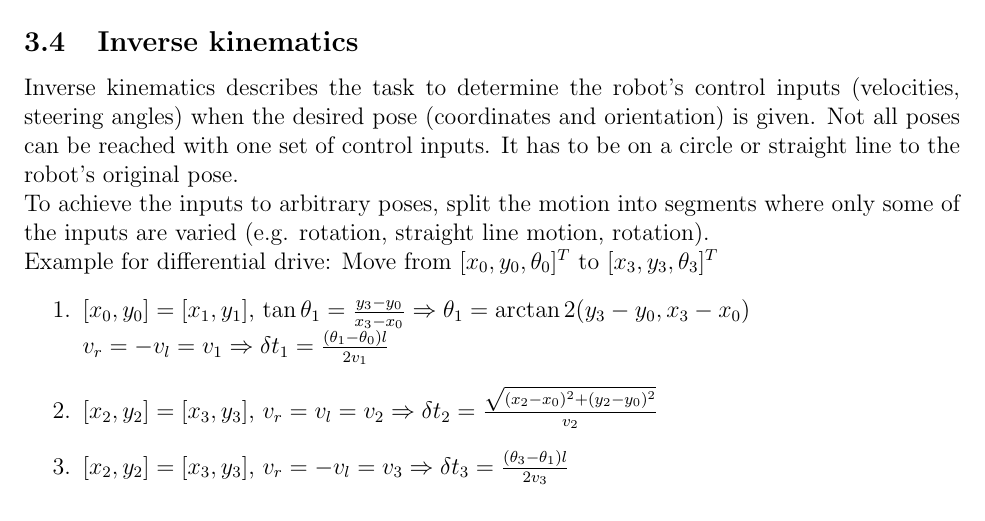
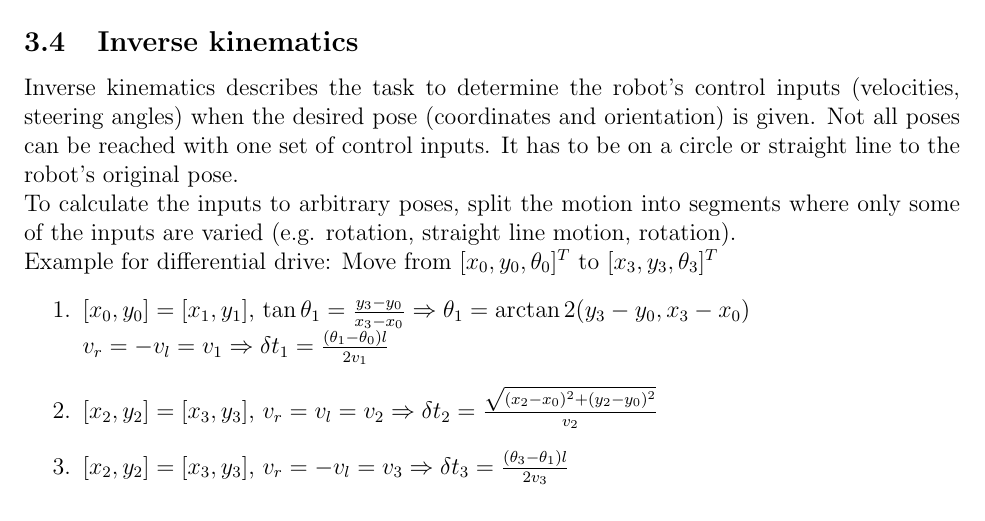
Before and after one commit to festplatte/jmu-robotics-1, a LaTeX document (summary/summary.tex): part of page 13 of 16, cut so that both start at the same text. Compiled offline with pdfLaTeX.

Commit message:
Fix minor issue in summary

```diff
--- a/summary/summary.tex
+++ b/summary/summary.tex
@@ -464,7 +464,7 @@
 
 	\subsection{Inverse kinematics}
 	Inverse kinematics describes the task to determine the robot's control inputs (velocities, steering angles) when the desired pose (coordinates and orientation) is given. Not all poses can be reached with one set of control inputs. It has to be on a circle or straight line to the robot's original pose.\\
-	To achieve the inputs to arbitrary poses, split the motion into segments where only some of the inputs are varied (e.g. rotation, straight line motion, rotation).\\
+	To calculate the inputs to arbitrary poses, split the motion into segments where only some of the inputs are varied (e.g. rotation, straight line motion, rotation).\\
 	Example for differential drive: Move from $[x_0, y_0, \theta_0]^T$ to $[x_3, y_3, \theta_3]^T$
 	\begin{enumerate}
 		\item $[x_0, y_0] = [x_1, y_1]$, $\tan \theta_1 = \frac{y_3 - y_0}{x_3 - x_0} \Rightarrow \theta_1 = \arctan2(y_3 - y_0, x_3 - x_0)$\\
```
